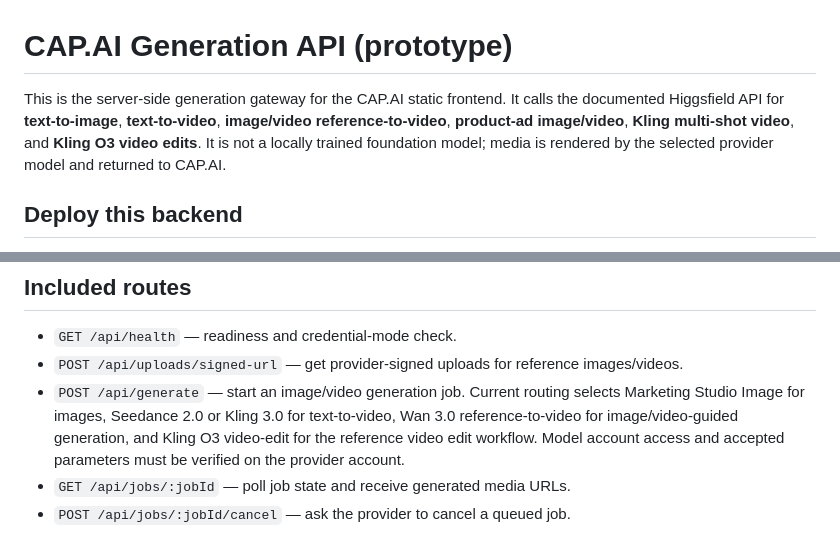
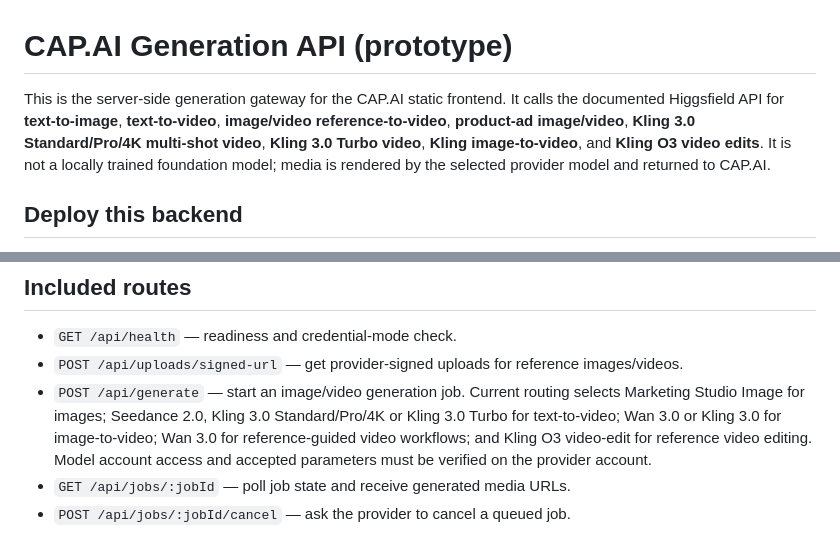
Before and after one commit to davidguindo73-pixel/CAP.AI, a Markdown page: api/README.md, 2 parts joined by grey strips. Drawn GitHub-style.

Commit message:
Document all currently implemented image and video engines

```diff
--- a/api/README.md
+++ b/api/README.md
@@ -1,6 +1,6 @@
 # CAP.AI Generation API (prototype)
 
-This is the server-side generation gateway for the CAP.AI static frontend. It calls the documented Higgsfield API for **text-to-image**, **text-to-video**, **image/video reference-to-video**, **product-ad image/video**, **Kling multi-shot video**, and **Kling O3 video edits**. It is not a locally trained foundation model; media is rendered by the selected provider model and returned to CAP.AI.
+This is the server-side generation gateway for the CAP.AI static frontend. It calls the documented Higgsfield API for **text-to-image**, **text-to-video**, **image/video reference-to-video**, **product-ad image/video**, **Kling 3.0 Standard/Pro/4K multi-shot video**, **Kling 3.0 Turbo video**, **Kling image-to-video**, and **Kling O3 video edits**. It is not a locally trained foundation model; media is rendered by the selected provider model and returned to CAP.AI.
 
 ## Deploy this backend
 
@@ -17,7 +17,7 @@ This is the server-side generation gateway for the CAP.AI static frontend. It ca
 
 - `GET /api/health` — readiness and credential-mode check.
 - `POST /api/uploads/signed-url` — get provider-signed uploads for reference images/videos.
-- `POST /api/generate` — start an image/video generation job. Current routing selects Marketing Studio Image for images, Seedance 2.0 or Kling 3.0 for text-to-video, Wan 3.0 reference-to-video for image/video-guided generation, and Kling O3 video-edit for the reference video edit workflow. Model account access and accepted parameters must be verified on the provider account.
+- `POST /api/generate` — start an image/video generation job. Current routing selects Marketing Studio Image for images; Seedance 2.0, Kling 3.0 Standard/Pro/4K or Kling 3.0 Turbo for text-to-video; Wan 3.0 or Kling 3.0 for image-to-video; Wan 3.0 for reference-guided video workflows; and Kling O3 video-edit for reference video editing. Model account access and accepted parameters must be verified on the provider account.
 - `GET /api/jobs/:jobId` — poll job state and receive generated media URLs.
 - `POST /api/jobs/:jobId/cancel` — ask the provider to cancel a queued job.
 
```
